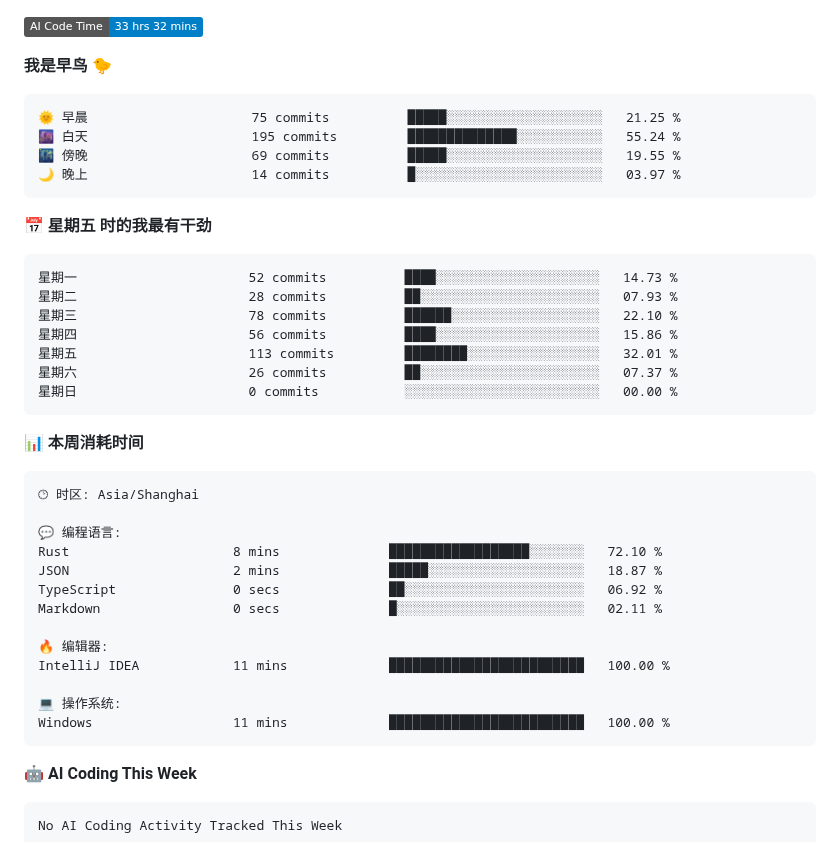
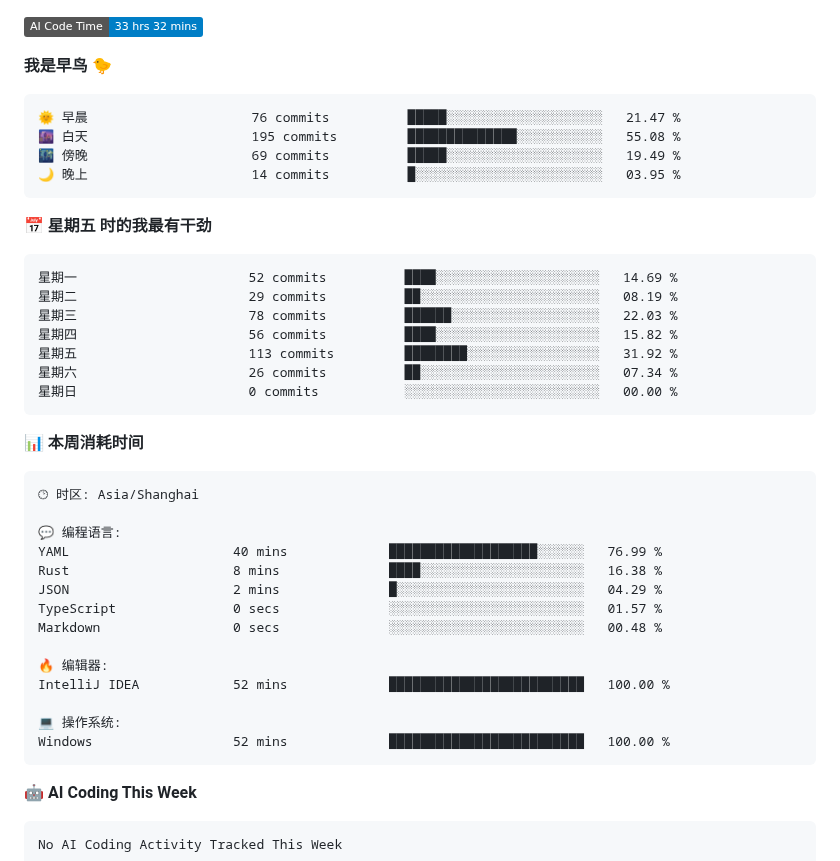
Before and after one commit to aucru/aucru, a Markdown page: README.md, the part around one of its changes. Rendered like a GitHub page; badges without logos.

Commit message:
Updated with Dev Metrics

````diff
--- a/README.md
+++ b/README.md
@@ -81,20 +81,20 @@
 **我是早鸟 🐤**
 
 ```text
-🌞 早晨                     75 commits          █████░░░░░░░░░░░░░░░░░░░░   21.25 %
-🌆 白天                     195 commits         ██████████████░░░░░░░░░░░   55.24 %
-🌃 傍晚                     69 commits          █████░░░░░░░░░░░░░░░░░░░░   19.55 %
-🌙 晚上                     14 commits          █░░░░░░░░░░░░░░░░░░░░░░░░   03.97 %
+🌞 早晨                     76 commits          █████░░░░░░░░░░░░░░░░░░░░   21.47 %
+🌆 白天                     195 commits         ██████████████░░░░░░░░░░░   55.08 %
+🌃 傍晚                     69 commits          █████░░░░░░░░░░░░░░░░░░░░   19.49 %
+🌙 晚上                     14 commits          █░░░░░░░░░░░░░░░░░░░░░░░░   03.95 %
 ```
 📅 **星期五 时的我最有干劲**
 
 ```text
-星期一                      52 commits          ████░░░░░░░░░░░░░░░░░░░░░   14.73 %
-星期二                      28 commits          ██░░░░░░░░░░░░░░░░░░░░░░░   07.93 %
-星期三                      78 commits          ██████░░░░░░░░░░░░░░░░░░░   22.10 %
-星期四                      56 commits          ████░░░░░░░░░░░░░░░░░░░░░   15.86 %
-星期五                      113 commits         ████████░░░░░░░░░░░░░░░░░   32.01 %
-星期六                      26 commits          ██░░░░░░░░░░░░░░░░░░░░░░░   07.37 %
+星期一                      52 commits          ████░░░░░░░░░░░░░░░░░░░░░   14.69 %
+星期二                      29 commits          ██░░░░░░░░░░░░░░░░░░░░░░░   08.19 %
+星期三                      78 commits          ██████░░░░░░░░░░░░░░░░░░░   22.03 %
+星期四                      56 commits          ████░░░░░░░░░░░░░░░░░░░░░   15.82 %
+星期五                      113 commits         ████████░░░░░░░░░░░░░░░░░   31.92 %
+星期六                      26 commits          ██░░░░░░░░░░░░░░░░░░░░░░░   07.34 %
 星期日                      0 commits           ░░░░░░░░░░░░░░░░░░░░░░░░░   00.00 %
 ```
 
@@ -105,16 +105,17 @@
 🕑︎ 时区: Asia/Shanghai
 
 💬 编程语言:
-Rust                     8 mins              ██████████████████░░░░░░░   72.10 %
-JSON                     2 mins              █████░░░░░░░░░░░░░░░░░░░░   18.87 %
-TypeScript               0 secs              ██░░░░░░░░░░░░░░░░░░░░░░░   06.92 %
-Markdown                 0 secs              █░░░░░░░░░░░░░░░░░░░░░░░░   02.11 %
+YAML                     40 mins             ███████████████████░░░░░░   76.99 %
+Rust                     8 mins              ████░░░░░░░░░░░░░░░░░░░░░   16.38 %
+JSON                     2 mins              █░░░░░░░░░░░░░░░░░░░░░░░░   04.29 %
+TypeScript               0 secs              ░░░░░░░░░░░░░░░░░░░░░░░░░   01.57 %
+Markdown                 0 secs              ░░░░░░░░░░░░░░░░░░░░░░░░░   00.48 %
 
 🔥 编辑器:
-IntelliJ IDEA            11 mins             █████████████████████████   100.00 %
+IntelliJ IDEA            52 mins             █████████████████████████   100.00 %
 
 💻 操作系统:
-Windows                  11 mins             █████████████████████████   100.00 %
+Windows                  52 mins             █████████████████████████   100.00 %
 ```
 
 🤖 **AI Coding This Week**
````
Also changed, not shown: other parts of README.md (+2 -2 lines), assets/bar_graph.png.
